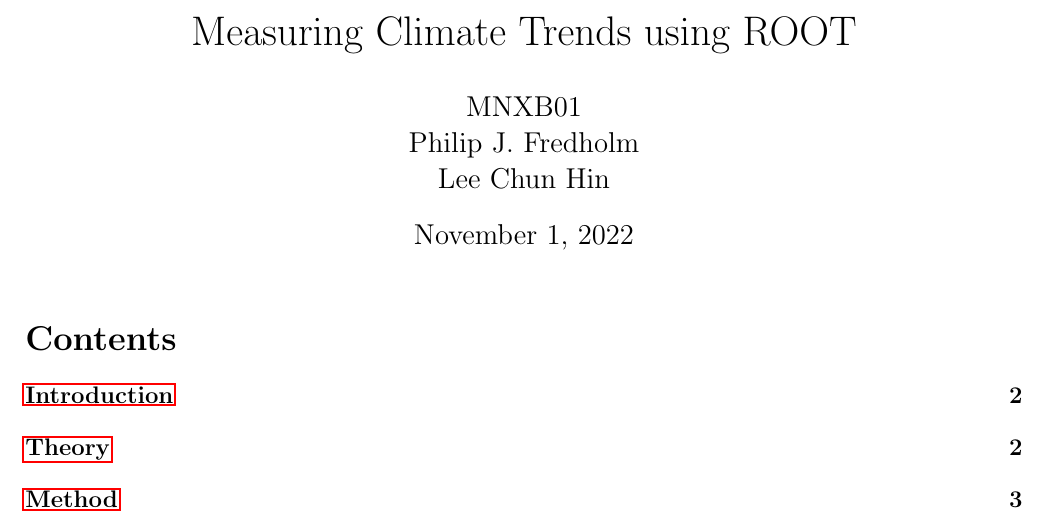
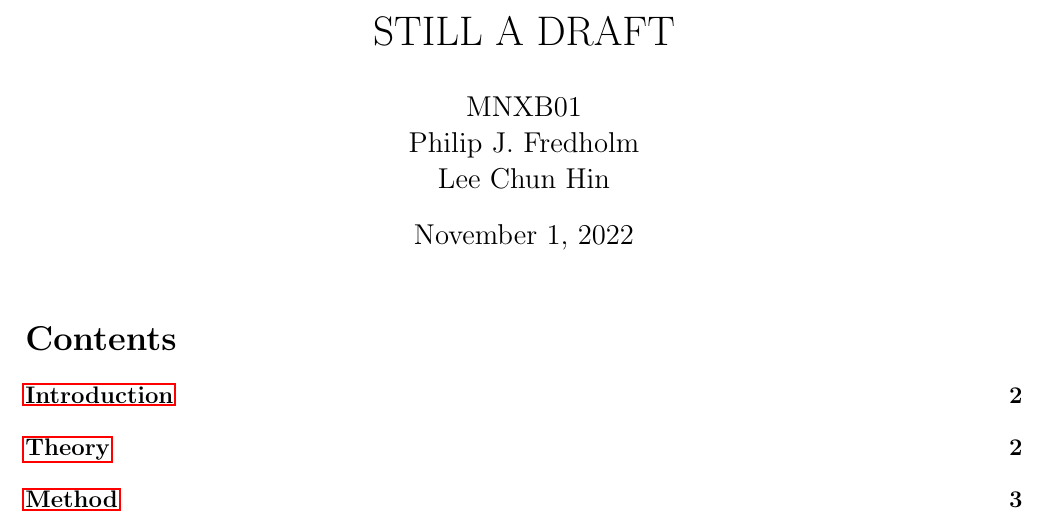
Before and after one commit to fredholmP/MNXB01-FinalProject, a LaTeX document (Latex/finalReport.tex): part of page 1 of 7, cut at the place of the change. Compiled offline with pdfLaTeX.

Commit message:
Changed the title to make it clear that this is still a WIP

```diff
--- a/Latex/finalReport.tex
+++ b/Latex/finalReport.tex
@@ -37,7 +37,7 @@
 
 
 
-\title{Measuring Climate Trends using ROOT}
+\title{STILL A DRAFT}
 \author{MNXB01 \\ Philip J. Fredholm \\Lee Chun Hin }
 
 
```
